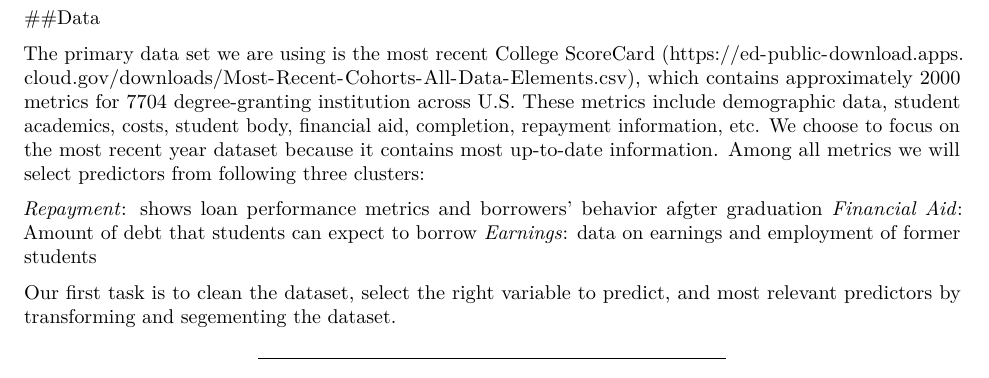
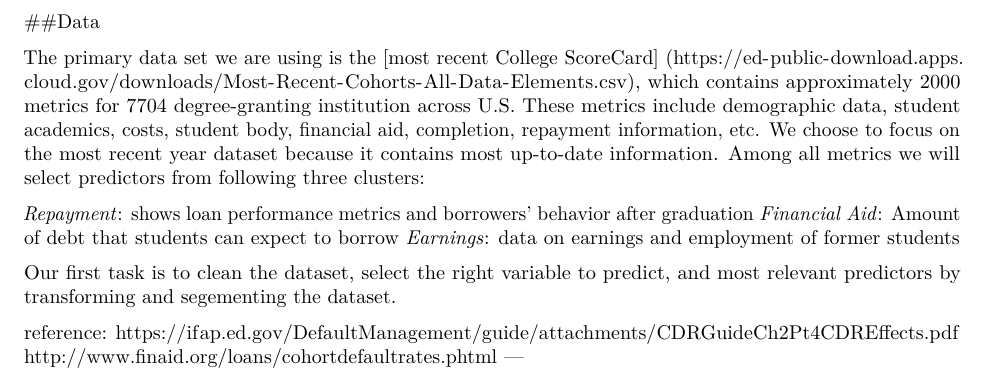
Before and after one commit to jacliu3/stat159-fileproject, an R Markdown document (report/sections/data.Rmd): part of the page, cut so that both start at the same text. Rendered offline with R 4.5, knitr and Pandoc, then LaTeX, with nearby package versions.

Commit message:
pull files

```diff
--- a/report/sections/data.Rmd
+++ b/report/sections/data.Rmd
@@ -1,17 +1,18 @@
 ---
 output: pdf_document
 ---
-##https://ifap.ed.gov/DefaultManagement/guide/attachments/CDRGuideCh2Pt4CDREffects.pdf
-##http://www.finaid.org/loans/cohortdefaultrates.phtml
 
 ##Data
 
-The primary data set we are using is the most recent College ScoreCard (https://ed-public-download.apps.cloud.gov/downloads/Most-Recent-Cohorts-All-Data-Elements.csv), which contains approximately 2000 metrics for 7704 degree-granting institution across U.S. These metrics include demographic data, student academics, costs, student body, financial aid, completion, repayment information, etc. We choose to focus on the most recent year dataset because it contains most up-to-date information. Among all metrics we will select predictors from following three clusters:
+The primary data set we are using is the [most recent College ScoreCard] (https://ed-public-download.apps.cloud.gov/downloads/Most-Recent-Cohorts-All-Data-Elements.csv), which contains approximately 2000 metrics for 7704 degree-granting institution across U.S. These metrics include demographic data, student academics, costs, student body, financial aid, completion, repayment information, etc. We choose to focus on the most recent year dataset because it contains most up-to-date information. Among all metrics we will select predictors from following three clusters:
 
-_Repayment_: shows loan performance metrics and borrowers' behavior afgter graduation
+_Repayment_: shows loan performance metrics and borrowers' behavior after graduation
 _Financial Aid_: Amount of debt that students can expect to borrow
 _Earnings_: data on earnings and employment of former students
 
 Our first task is to clean the dataset, select the right variable to predict, and most relevant predictors by transforming and segementing the dataset.
 
+reference:
+https://ifap.ed.gov/DefaultManagement/guide/attachments/CDRGuideCh2Pt4CDREffects.pdf
+http://www.finaid.org/loans/cohortdefaultrates.phtml
 ---
```
Also changed, not shown: 2 other files.
